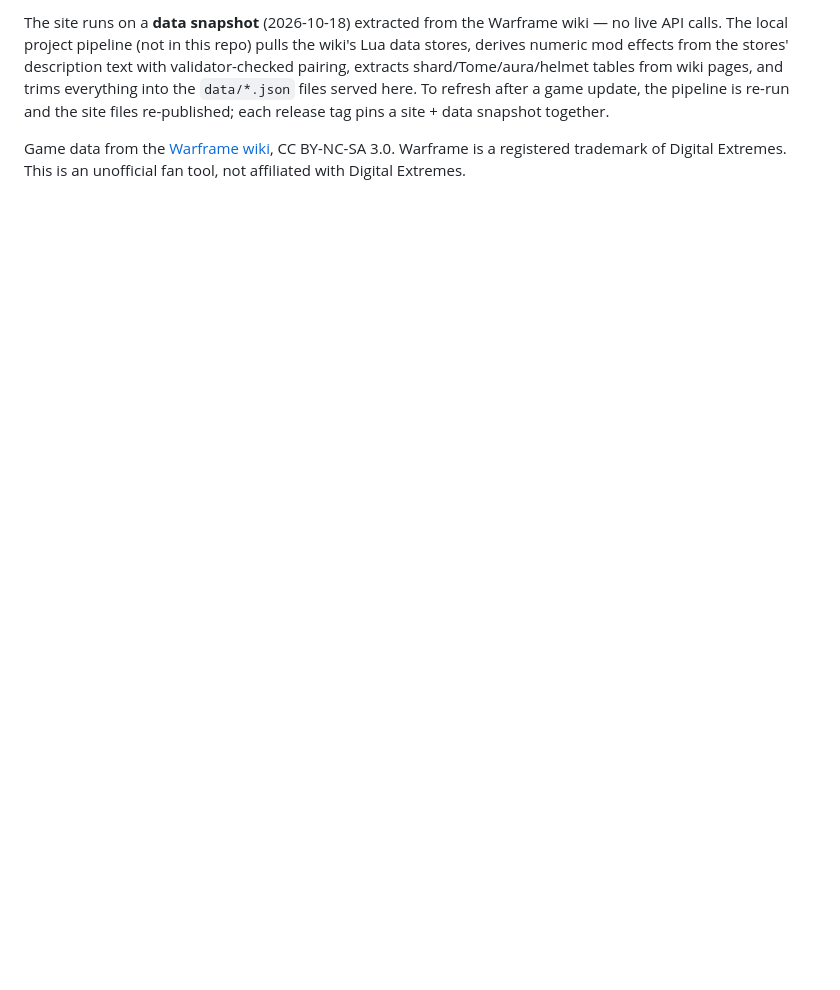
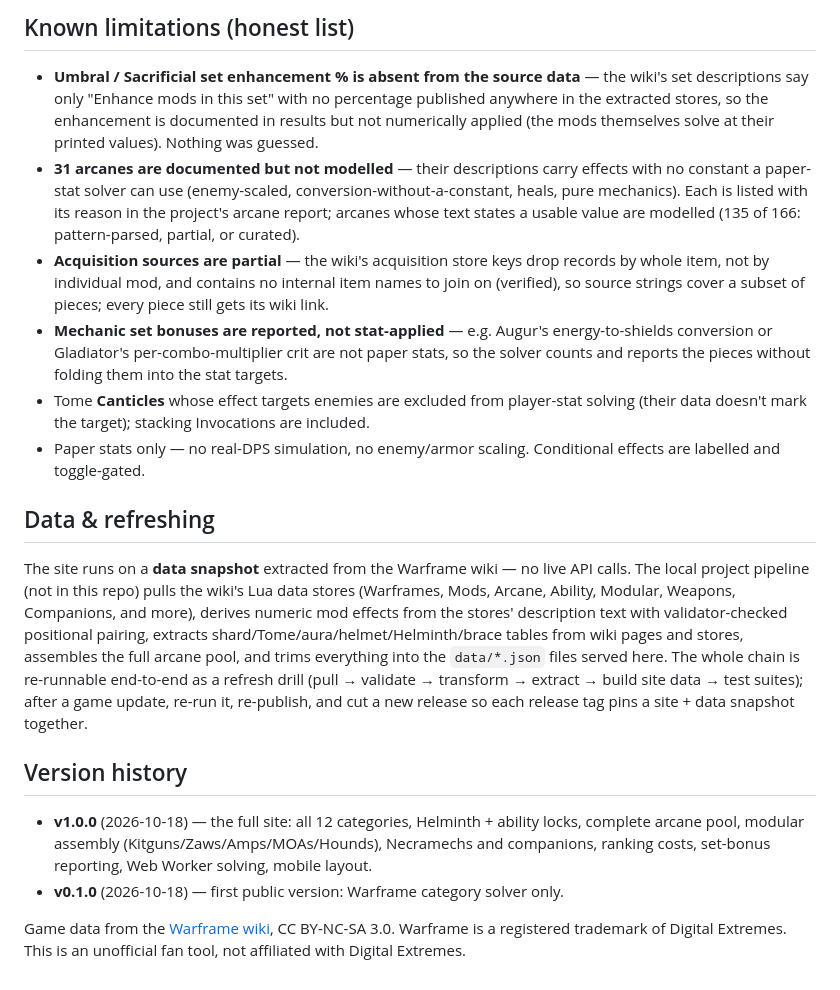
Before and after one commit to AnonCollab/build-calculator, a Markdown page: README.md, the part around one of its changes. Rendered like a GitHub page; blank space fills up the shorter version.

```diff
--- a/README.md
+++ b/README.md
@@ -28,4 +31,20 @@ Static GitHub Pages site. Vanilla HTML/CSS/JS, no build step, no external assets
 
-The site runs on a **data snapshot** (2026-10-18) extracted from the Warframe wiki — no live API calls. The local project pipeline (not in this repo) pulls the wiki's Lua data stores, derives numeric mod effects from the stores' description text with validator-checked pairing, extracts shard/Tome/aura/helmet tables from wiki pages, and trims everything into the `data/*.json` files served here. To refresh after a game update, the pipeline is re-run and the site files re-published; each release tag pins a site + data snapshot together.
+## Known limitations (honest list)
+
+- **Umbral / Sacrificial set enhancement % is absent from the source data** — the wiki's set descriptions say only "Enhance mods in this set" with no percentage published anywhere in the extracted stores, so the enhancement is documented in results but not numerically applied (the mods themselves solve at their printed values). Nothing was guessed.
+- **31 arcanes are documented but not modelled** — their descriptions carry effects with no constant a paper-stat solver can use (enemy-scaled, conversion-without-a-constant, heals, pure mechanics). Each is listed with its reason in the project's arcane report; arcanes whose text states a usable value are modelled (135 of 166: pattern-parsed, partial, or curated).
+- **Acquisition sources are partial** — the wiki's acquisition store keys drop records by whole item, not by individual mod, and contains no internal item names to join on (verified), so source strings cover a subset of pieces; every piece still gets its wiki link.
+- **Mechanic set bonuses are reported, not stat-applied** — e.g. Augur's energy-to-shields conversion or Gladiator's per-combo-multiplier crit are not paper stats, so the solver counts and reports the pieces without folding them into the stat targets.
+- Tome **Canticles** whose effect targets enemies are excluded from player-stat solving (their data doesn't mark the target); stacking Invocations are included.
+- Paper stats only — no real-DPS simulation, no enemy/armor scaling. Conditional effects are labelled and toggle-gated.
+
+## Data & refreshing
+
+The site runs on a **data snapshot** extracted from the Warframe wiki — no live API calls. The local project pipeline (not in this repo) pulls the wiki's Lua data stores (Warframes, Mods, Arcane, Ability, Modular, Weapons, Companions, and more), derives numeric mod effects from the stores' description text with validator-checked positional pairing, extracts shard/Tome/aura/helmet/Helminth/brace tables from wiki pages and stores, assembles the full arcane pool, and trims everything into the `data/*.json` files served here. The whole chain is re-runnable end-to-end as a refresh drill (pull → validate → transform → extract → build site data → test suites); after a game update, re-run it, re-publish, and cut a new release so each release tag pins a site + data snapshot together.
+
+## Version history
+
+- **v1.0.0** (2026-10-18) — the full site: all 12 categories, Helminth + ability locks, complete arcane pool, modular assembly (Kitguns/Zaws/Amps/MOAs/Hounds), Necramechs and companions, ranking costs, set-bonus reporting, Web Worker solving, mobile layout.
+- **v0.1.0** (2026-10-18) — first public version: Warframe category solver only.
 
 Game data from the [Warframe wiki](https://wiki.warframe.com), CC BY-NC-SA 3.0. Warframe is a registered trademark of Digital Extremes. This is an unofficial fan tool, not affiliated with Digital Extremes.
```
Also changed, not shown: other parts of README.md (+19 -16 lines).
